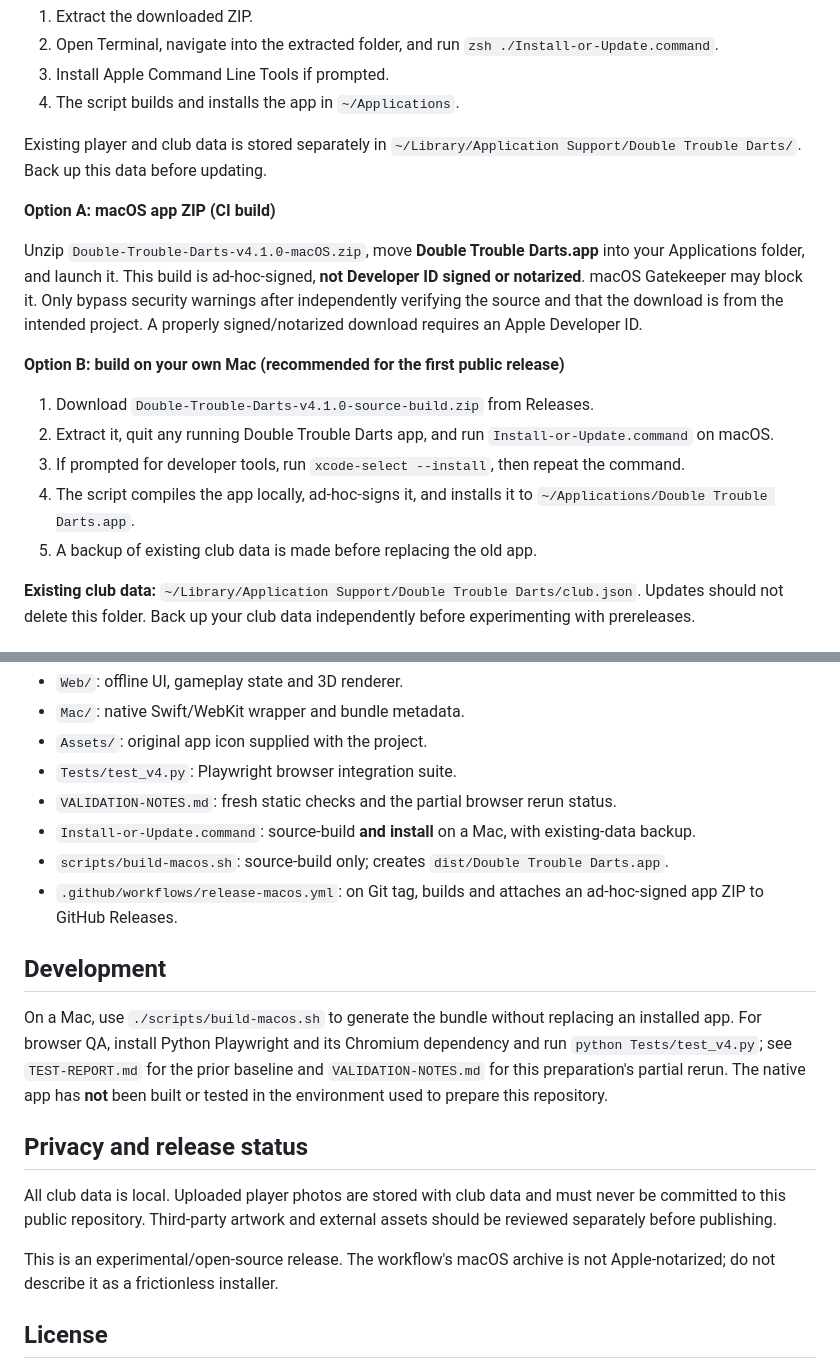
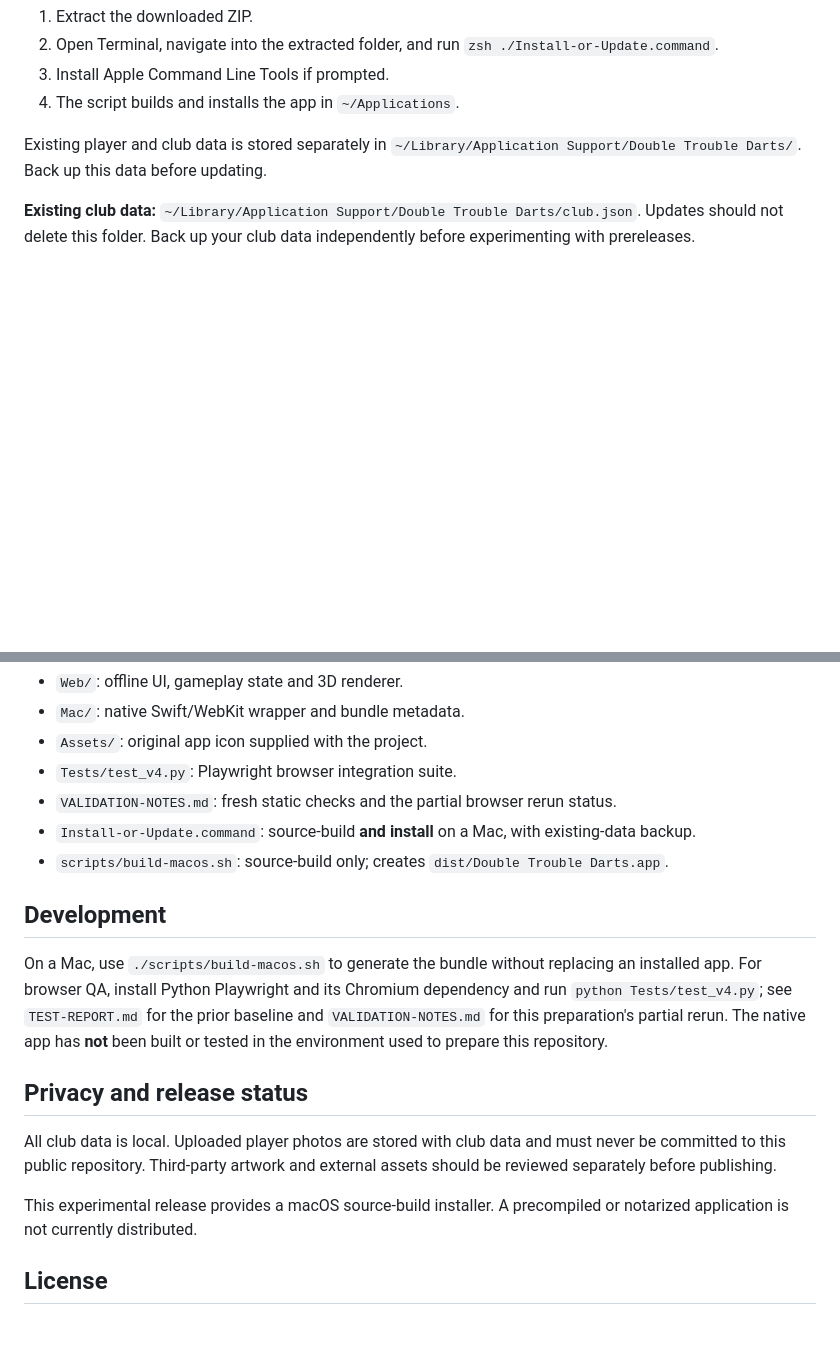
Before and after one commit to Chiesu/double-trouble-darts, a Markdown page: README.md, 2 parts joined by grey strips. Drawn GitHub-style; blank space fills up the shorter version.

Commit message:
Update README to reflect current installation methods
Removed outdated installation options for the macOS app and clarified the release status.

```diff
--- a/README.md
+++ b/README.md
@@ -18,18 +18,6 @@ This is a macOS source-build installer, not a precompiled or notarized applicati
 4. The script builds and installs the app in `~/Applications`.
 
 Existing player and club data is stored separately in `~/Library/Application Support/Double Trouble Darts/`. Back up this data before updating.
-
-**Option A: macOS app ZIP (CI build)**
-
-Unzip `Double-Trouble-Darts-v4.1.0-macOS.zip`, move **Double Trouble Darts.app** into your Applications folder, and launch it. This build is ad-hoc-signed, **not Developer ID signed or notarized**. macOS Gatekeeper may block it. Only bypass security warnings after independently verifying the source and that the download is from the intended project. A properly signed/notarized download requires an Apple Developer ID.
-
-**Option B: build on your own Mac (recommended for the first public release)**
-
-1. Download `Double-Trouble-Darts-v4.1.0-source-build.zip` from Releases.
-2. Extract it, quit any running Double Trouble Darts app, and run `Install-or-Update.command` on macOS.
-3. If prompted for developer tools, run `xcode-select --install`, then repeat the command.
-4. The script compiles the app locally, ad-hoc-signs it, and installs it to `~/Applications/Double Trouble Darts.app`.
-5. A backup of existing club data is made before replacing the old app.
 
 **Existing club data:** `~/Library/Application Support/Double Trouble Darts/club.json`. Updates should not delete this folder. Back up your club data independently before experimenting with prereleases.
 
@@ -55,7 +43,6 @@ Open `Web/index.html` in Chromium or another recent desktop browser. Browser pre
 - `VALIDATION-NOTES.md`: fresh static checks and the partial browser rerun status.
 - `Install-or-Update.command`: source-build **and install** on a Mac, with existing-data backup.
 - `scripts/build-macos.sh`: source-build only; creates `dist/Double Trouble Darts.app`.
-- `.github/workflows/release-macos.yml`: on Git tag, builds and attaches an ad-hoc-signed app ZIP to GitHub Releases.
 
 ## Development
 
@@ -65,7 +52,7 @@ On a Mac, use `./scripts/build-macos.sh` to generate the bundle without replacin
 
 All club data is local. Uploaded player photos are stored with club data and must never be committed to this public repository. Third-party artwork and external assets should be reviewed separately before publishing.
 
-This is an experimental/open-source release. The workflow's macOS archive is not Apple-notarized; do not describe it as a frictionless installer.
+This experimental release provides a macOS source-build installer. A precompiled or notarized application is not currently distributed.
 
 ## License
 
```
